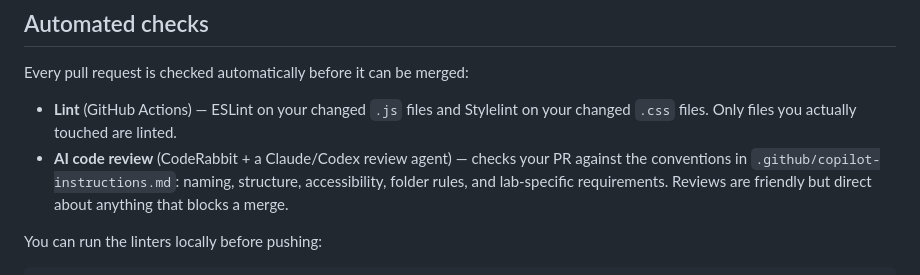
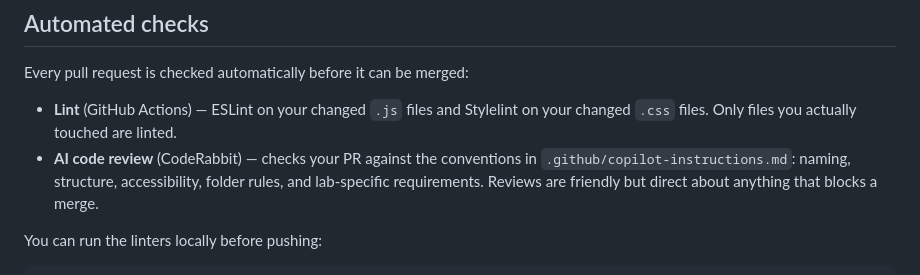
Before and after one commit to cs3-web-course-2026/cs31-minesweeper-2026, a Markdown page: README.md, the part around the change. Drawn GitHub-style.

Commit message:
docs: update AI code review description in README

```diff
--- a/README.md
+++ b/README.md
@@ -75,7 +75,7 @@ Every pull request is checked automatically before it can be merged:
 
 - **Lint** (GitHub Actions) — ESLint on your changed `.js` files and Stylelint on your changed
   `.css` files. Only files you actually touched are linted.
-- **AI code review** (CodeRabbit + a Claude/Codex review agent) — checks your PR against the
+- **AI code review** (CodeRabbit) — checks your PR against the
   conventions in `.github/copilot-instructions.md`: naming, structure, accessibility, folder
   rules, and lab-specific requirements. Reviews are friendly but direct about anything that
   blocks a merge.
```
